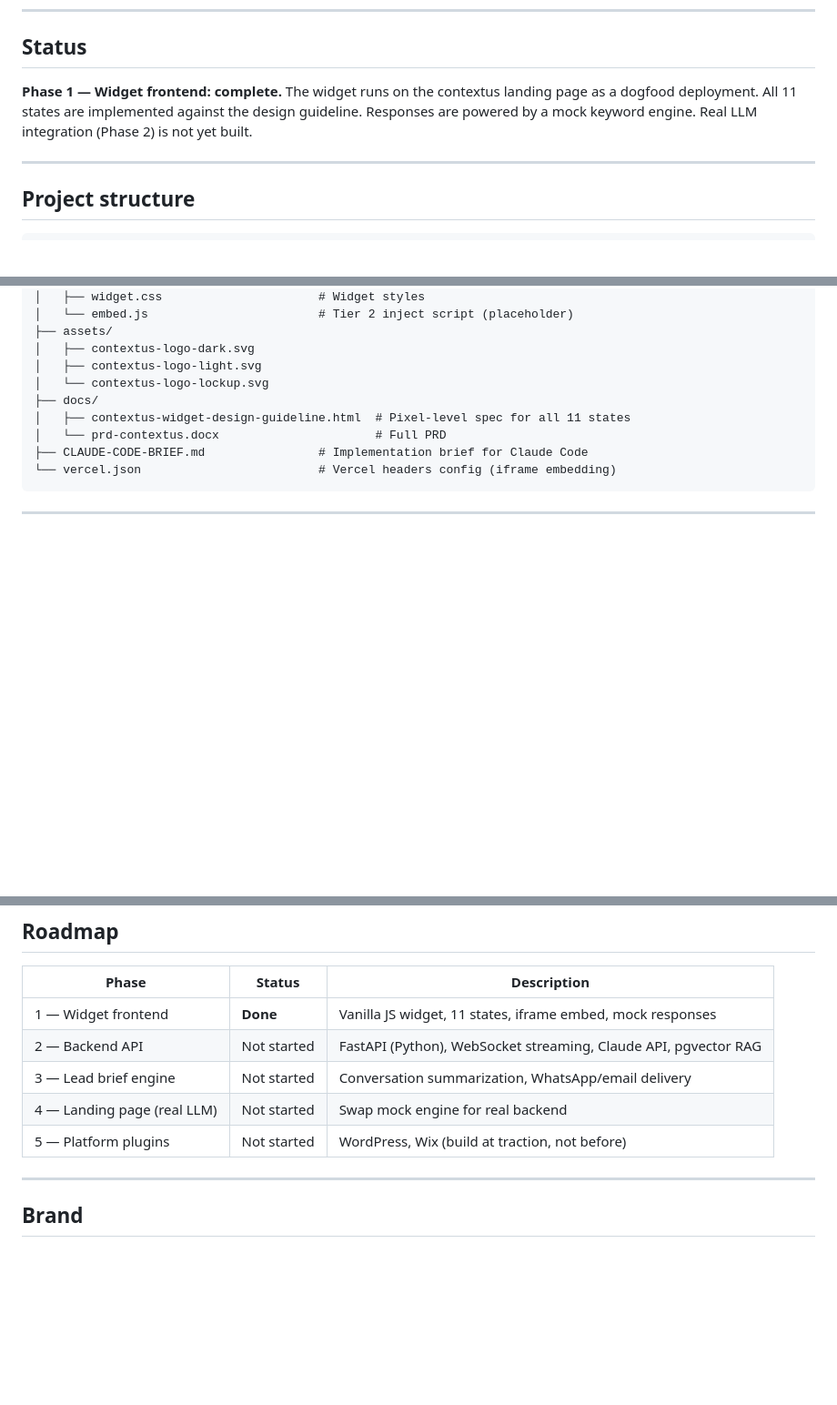
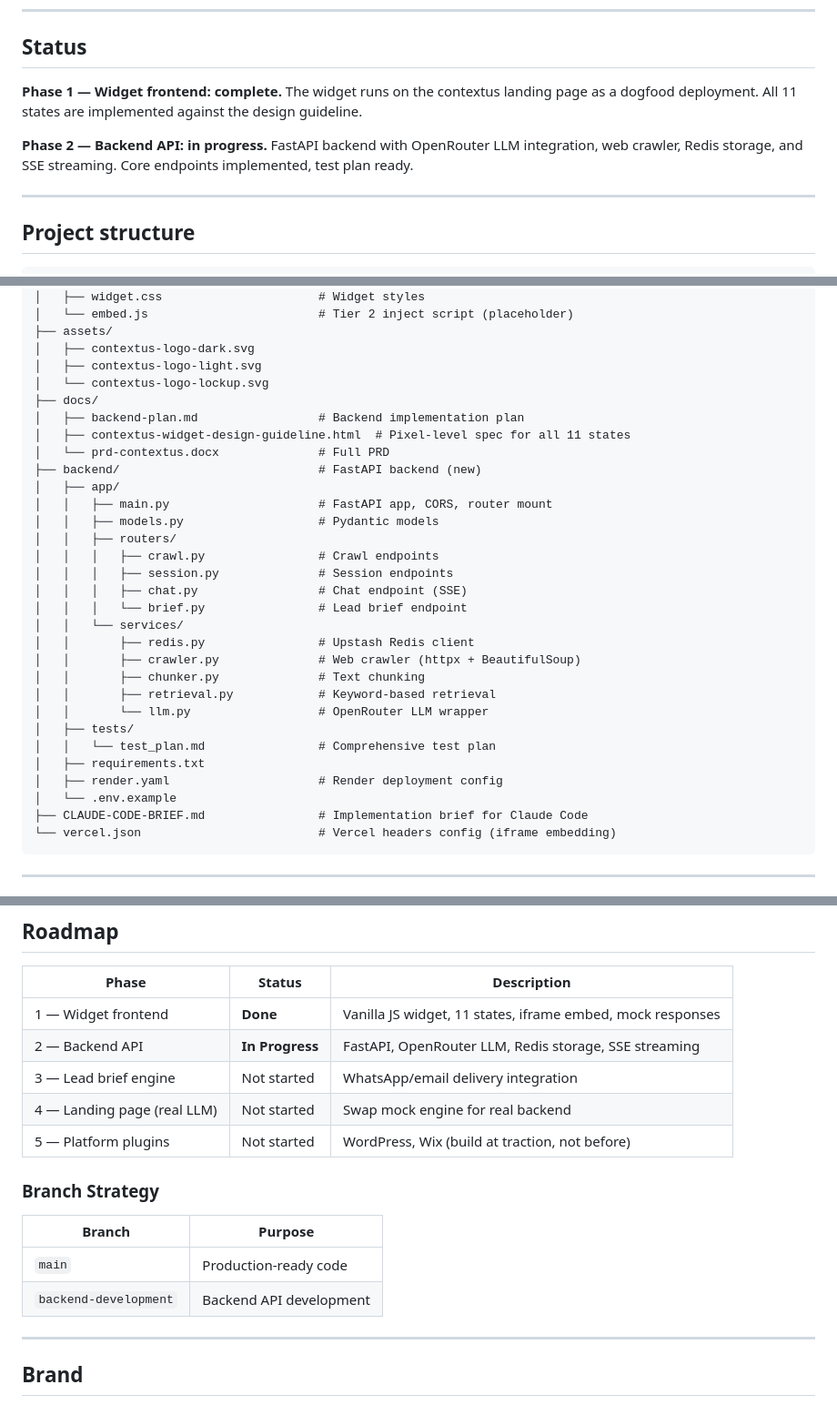
Before and after one commit to bondanherumurti-transfez/contextus, a Markdown page: README.md, 3 parts joined by grey strips. Shown at 91% size. GitHub-like rendering; blank space fills up the shorter version.

````diff
--- a/README.md
+++ b/README.md
@@ -11,7 +11,10 @@ Live: [project-b0yme.vercel.app](https://project-b0yme.vercel.app)
 ## Status
 
 **Phase 1 — Widget frontend: complete.**
-The widget runs on the contextus landing page as a dogfood deployment. All 11 states are implemented against the design guideline. Responses are powered by a mock keyword engine. Real LLM integration (Phase 2) is not yet built.
+The widget runs on the contextus landing page as a dogfood deployment. All 11 states are implemented against the design guideline.
+
+**Phase 2 — Backend API: in progress.**
+FastAPI backend with OpenRouter LLM integration, web crawler, Redis storage, and SSE streaming. Core endpoints implemented, test plan ready.
 
 ---
 
@@ -30,8 +33,29 @@ contextus/
 │   ├── contextus-logo-light.svg
 │   └── contextus-logo-lockup.svg
 ├── docs/
+│   ├── backend-plan.md                 # Backend implementation plan
 │   ├── contextus-widget-design-guideline.html  # Pixel-level spec for all 11 states
-│   └── prd-contextus.docx                      # Full PRD
+│   └── prd-contextus.docx              # Full PRD
+├── backend/                            # FastAPI backend (new)
+│   ├── app/
+│   │   ├── main.py                     # FastAPI app, CORS, router mount
+│   │   ├── models.py                   # Pydantic models
+│   │   ├── routers/
+│   │   │   ├── crawl.py                # Crawl endpoints
+│   │   │   ├── session.py              # Session endpoints
+│   │   │   ├── chat.py                 # Chat endpoint (SSE)
+│   │   │   └── brief.py                # Lead brief endpoint
+│   │   └── services/
+│   │       ├── redis.py                # Upstash Redis client
+│   │       ├── crawler.py              # Web crawler (httpx + BeautifulSoup)
+│   │       ├── chunker.py              # Text chunking
+│   │       ├── retrieval.py            # Keyword-based retrieval
+│   │       └── llm.py                  # OpenRouter LLM wrapper
+│   ├── tests/
+│   │   └── test_plan.md                # Comprehensive test plan
+│   ├── requirements.txt
+│   ├── render.yaml                     # Render deployment config
+│   └── .env.example
 ├── CLAUDE-CODE-BRIEF.md                # Implementation brief for Claude Code
 └── vercel.json                         # Vercel headers config (iframe embedding)
 ```
@@ -182,10 +367,17 @@ Fixed by: saving/restoring `scrollY` in the resize listener, guarding `scrollTop
 | Phase | Status | Description |
 |---|---|---|
 | 1 — Widget frontend | **Done** | Vanilla JS widget, 11 states, iframe embed, mock responses |
-| 2 — Backend API | Not started | FastAPI (Python), WebSocket streaming, Claude API, pgvector RAG |
-| 3 — Lead brief engine | Not started | Conversation summarization, WhatsApp/email delivery |
+| 2 — Backend API | **In Progress** | FastAPI, OpenRouter LLM, Redis storage, SSE streaming |
+| 3 — Lead brief engine | Not started | WhatsApp/email delivery integration |
 | 4 — Landing page (real LLM) | Not started | Swap mock engine for real backend |
 | 5 — Platform plugins | Not started | WordPress, Wix (build at traction, not before) |
+
+### Branch Strategy
+
+| Branch | Purpose |
+|--------|---------|
+| `main` | Production-ready code |
+| `backend-development` | Backend API development |
 
 ---
 
````
Also changed, not shown: other parts of README.md (+161 -0 lines).
